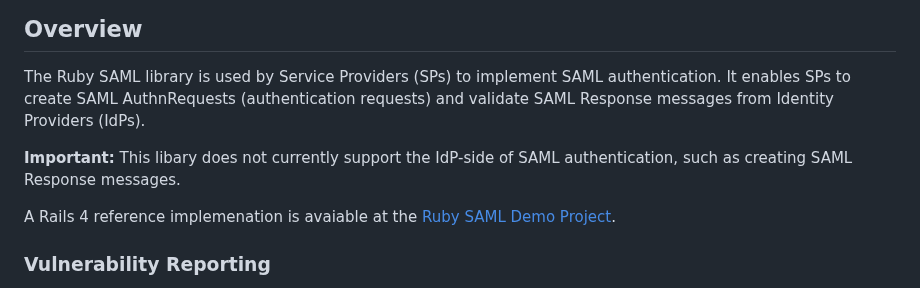
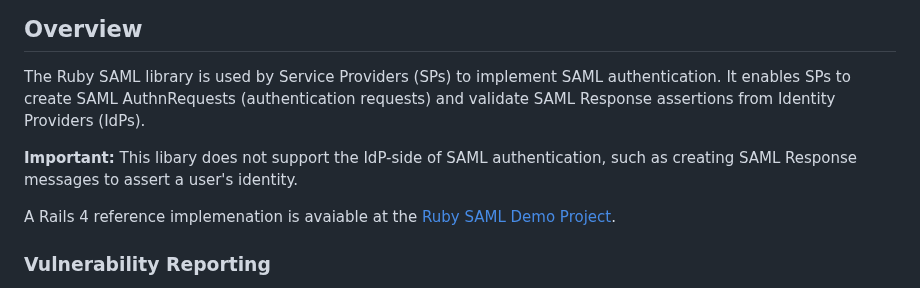
Before and after one commit to SAML-Toolkits/ruby-saml, a Markdown page: README.md, the part around the change. GitHub-like rendering.

```diff
--- a/README.md
+++ b/README.md
@@ -16,10 +16,10 @@ Make sure you are using an updated version. (1.12.3 is safe)**
 
 The Ruby SAML library is used by Service Providers (SPs) to implement SAML authentication.
 It enables SPs to create SAML AuthnRequests (authentication requests) and validate SAML
-Response messages from Identity Providers (IdPs).
+Response assertions from Identity Providers (IdPs).
 
-**Important:** This libary does not currently support the IdP-side of SAML authentication,
-such as creating SAML Response messages.
+**Important:** This libary does not support the IdP-side of SAML authentication,
+such as creating SAML Response messages to assert a user's identity.
 
 A Rails 4 reference implemenation is avaiable at the
 [Ruby SAML Demo Project](https://github.com/saml-toolkits/ruby-saml-example).
```
